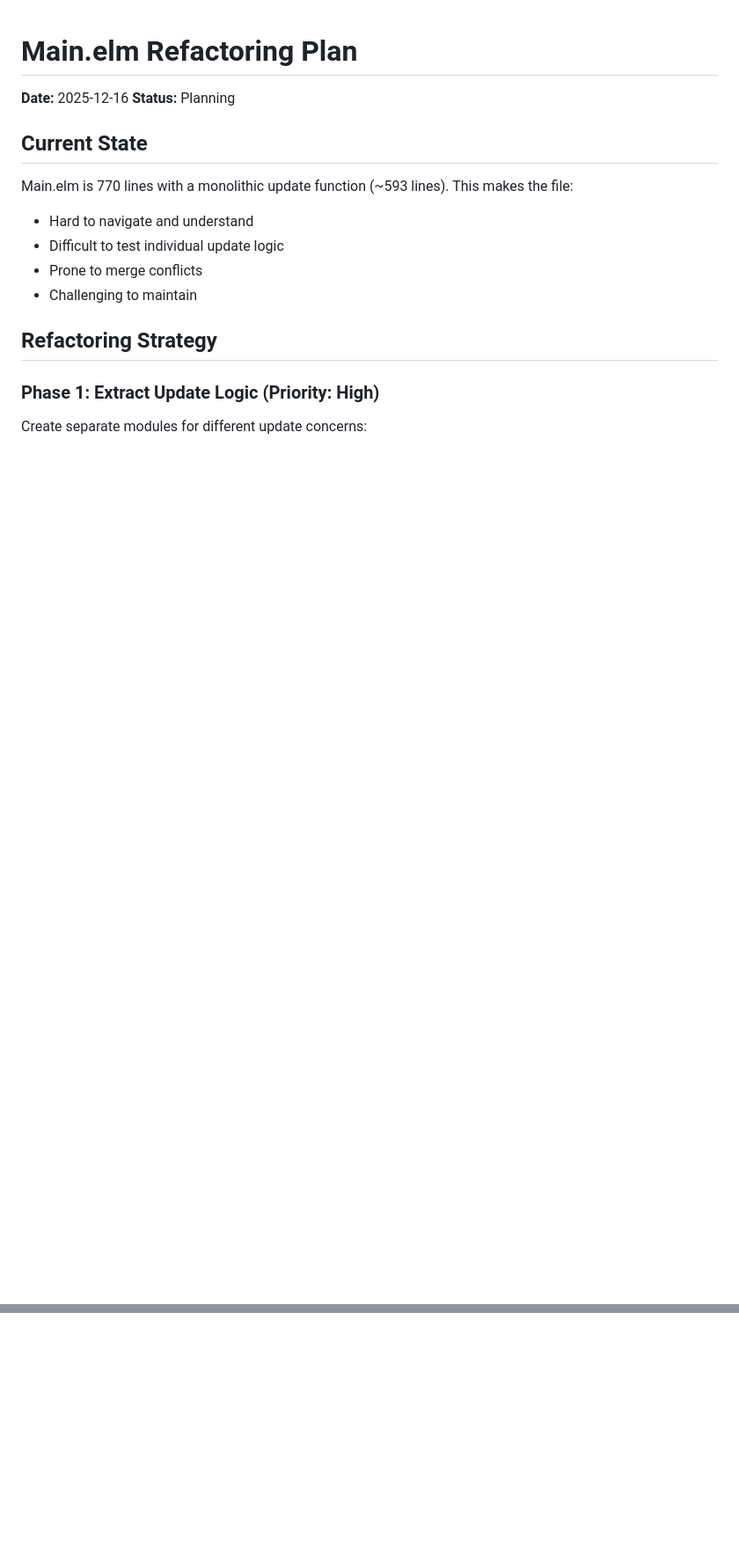
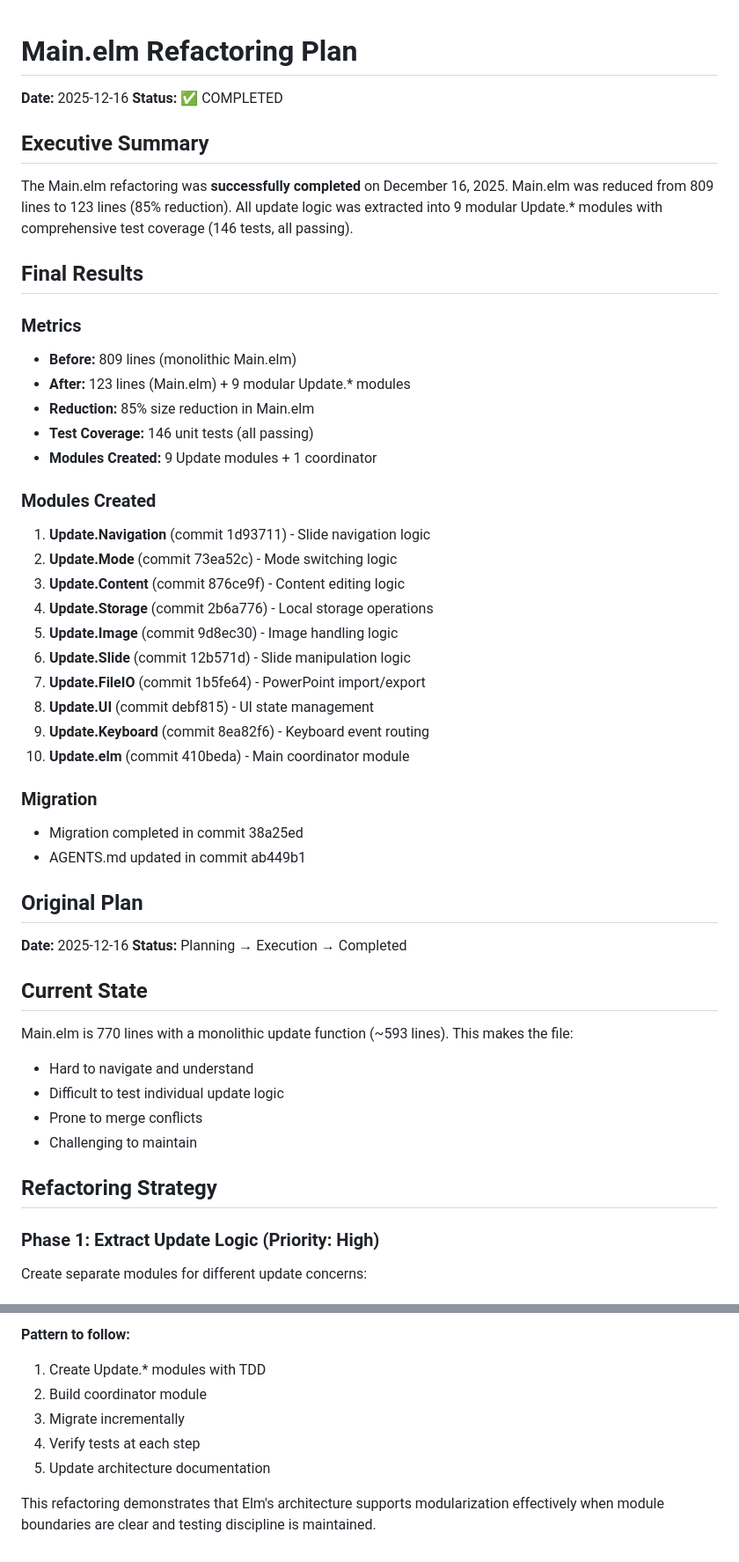
Before and after one commit to datakurre/bullets, a Markdown page: agents/main-refactoring-plan.md, 2 parts joined by grey strips. Shown at 88% size. GitHub-like rendering; blank space fills up the shorter version.

Commit message:
Update agents/main-refactoring-plan.md with completed refactoring results

```diff
--- a/agents/main-refactoring-plan.md
+++ b/agents/main-refactoring-plan.md
@@ -1,7 +1,42 @@
 # Main.elm Refactoring Plan
 
 **Date:** 2025-12-16
-**Status:** Planning
+**Status:** ✅ COMPLETED
+
+## Executive Summary
+
+The Main.elm refactoring was **successfully completed** on December 16, 2025. Main.elm was reduced from 809 lines to 123 lines (85% reduction). All update logic was extracted into 9 modular Update.* modules with comprehensive test coverage (146 tests, all passing).
+
+## Final Results
+
+### Metrics
+- **Before:** 809 lines (monolithic Main.elm)
+- **After:** 123 lines (Main.elm) + 9 modular Update.* modules
+- **Reduction:** 85% size reduction in Main.elm
+- **Test Coverage:** 146 unit tests (all passing)
+- **Modules Created:** 9 Update modules + 1 coordinator
+
+### Modules Created
+
+1. **Update.Navigation** (commit 1d93711) - Slide navigation logic
+2. **Update.Mode** (commit 73ea52c) - Mode switching logic
+3. **Update.Content** (commit 876ce9f) - Content editing logic
+4. **Update.Storage** (commit 2b6a776) - Local storage operations
+5. **Update.Image** (commit 9d8ec30) - Image handling logic
+6. **Update.Slide** (commit 12b571d) - Slide manipulation logic
+7. **Update.FileIO** (commit 1b5fe64) - PowerPoint import/export
+8. **Update.UI** (commit debf815) - UI state management
+9. **Update.Keyboard** (commit 8ea82f6) - Keyboard event routing
+10. **Update.elm** (commit 410beda) - Main coordinator module
+
+### Migration
+- Migration completed in commit 38a25ed
+- AGENTS.md updated in commit ab449b1
+
+## Original Plan
+
+**Date:** 2025-12-16
+**Status:** Planning → Execution → Completed
 
 ## Current State
 
@@ -193,0 +312,8 @@ If the update function could be reduced below 400 lines through helper functions
+**Pattern to follow:**
+1. Create Update.* modules with TDD
+2. Build coordinator module
+3. Migrate incrementally
+4. Verify tests at each step
+5. Update architecture documentation
+
+This refactoring demonstrates that Elm's architecture supports modularization effectively when module boundaries are clear and testing discipline is maintained.
```
Also changed, not shown: other parts of agents/main-refactoring-plan.md (+83 -0 lines).
